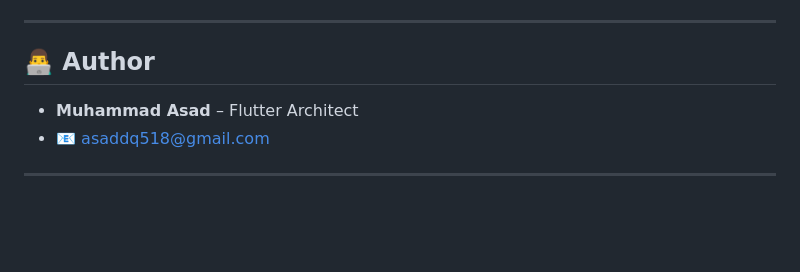
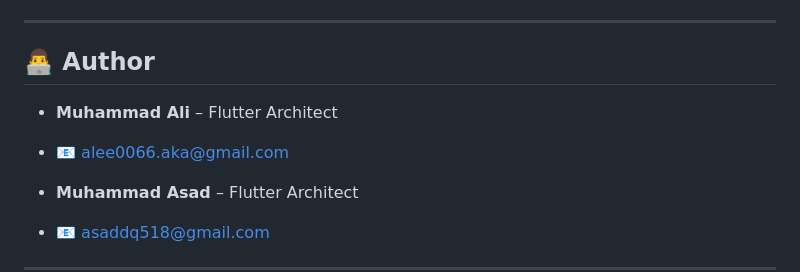
Before and after one commit to adkdeve/pillo_job_app, a Markdown page: README.md, the part around the change. GitHub-like rendering; blank space fills up the shorter version.

Commit message:
Frontent Completed

```diff
--- a/README.md
+++ b/README.md
@@ -228,6 +228,9 @@ get generate locales assets/locales
 
 ## 👨‍💻 Author
 
+* **Muhammad Ali** – Flutter Architect
+* 📧 [alee0066.aka@gmail.com](mailto:alee0066.aka@gmail.com)
+
 * **Muhammad Asad** – Flutter Architect
 * 📧 [asaddq518@gmail.com](mailto:asaddq518@gmail.com)
 
```
